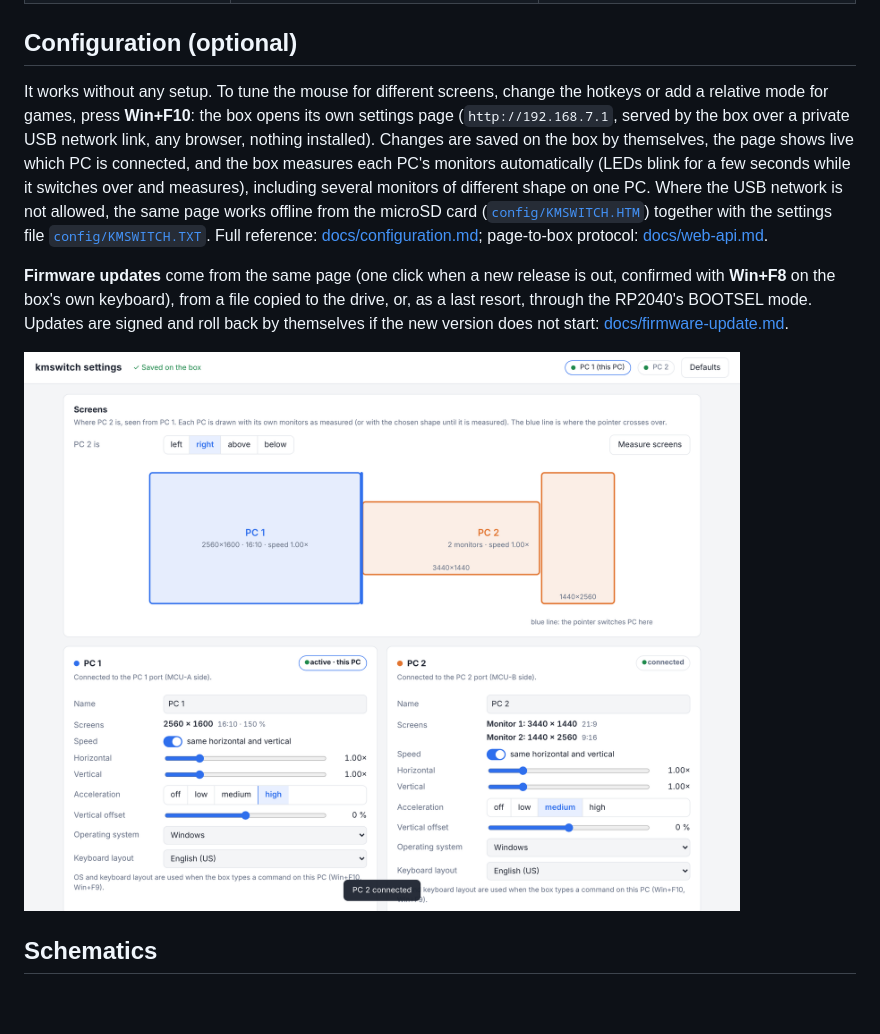
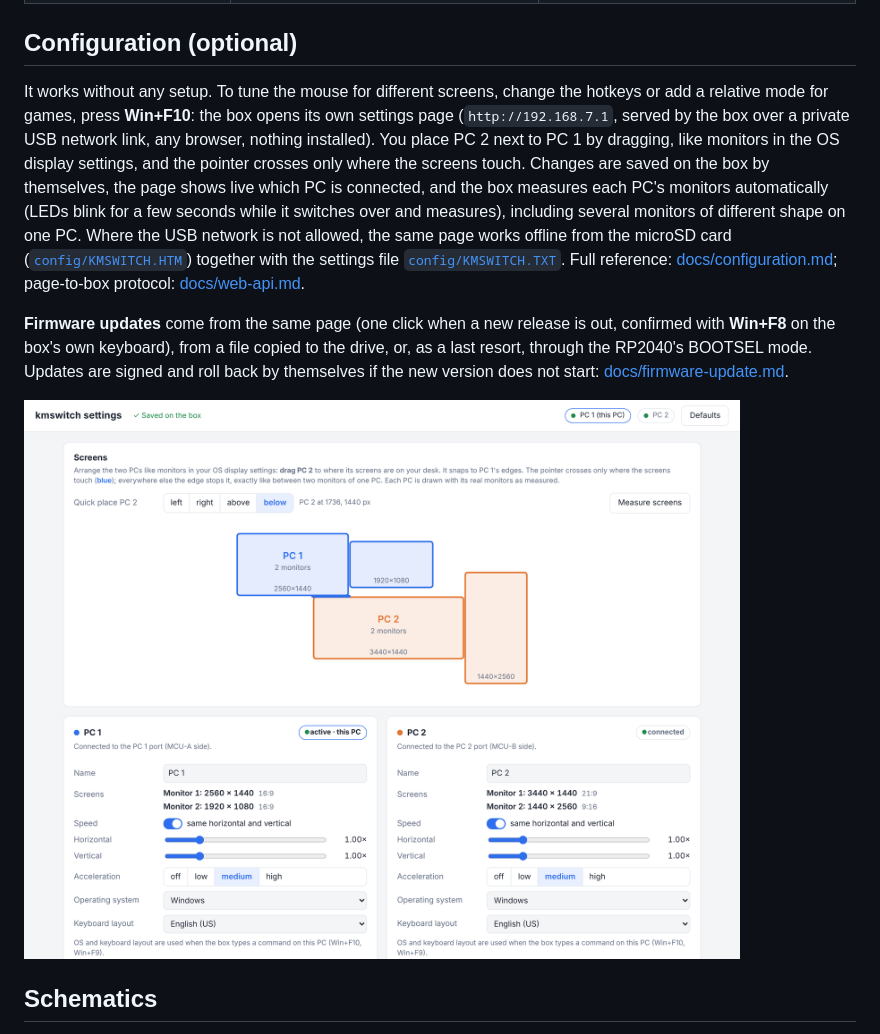
Before and after one commit to KooroshTorabi/KMSwitch, a Markdown page: README.md, the part around the change. Drawn GitHub-style; pictures changed too: docs/config-editor.png; blank space fills up the shorter version.

```diff
--- a/README.md
+++ b/README.md
@@ -63,7 +63,7 @@ Both variants have the same features, the same GPIO map (so one firmware fits bo
 
 ## Configuration (optional)
 
-It works without any setup. To tune the mouse for different screens, change the hotkeys or add a relative mode for games, press **Win+F10**: the box opens its own settings page (`http://192.168.7.1`, served by the box over a private USB network link, any browser, nothing installed). Changes are saved on the box by themselves, the page shows live which PC is connected, and the box measures each PC's monitors automatically (LEDs blink for a few seconds while it switches over and measures), including several monitors of different shape on one PC.
+It works without any setup. To tune the mouse for different screens, change the hotkeys or add a relative mode for games, press **Win+F10**: the box opens its own settings page (`http://192.168.7.1`, served by the box over a private USB network link, any browser, nothing installed). You place PC 2 next to PC 1 by dragging, like monitors in the OS display settings, and the pointer crosses only where the screens touch. Changes are saved on the box by themselves, the page shows live which PC is connected, and the box measures each PC's monitors automatically (LEDs blink for a few seconds while it switches over and measures), including several monitors of different shape on one PC.
 Where the USB network is not allowed, the same page works offline from the microSD card ([`config/KMSWITCH.HTM`](config/KMSWITCH.HTM)) together with the settings file [`config/KMSWITCH.TXT`](config/KMSWITCH.TXT).
 Full reference: [docs/configuration.md](docs/configuration.md); page-to-box protocol: [docs/web-api.md](docs/web-api.md).
 
```
Also changed, not shown: docs/configuration.md (+27 -11 lines), 2 other files.
